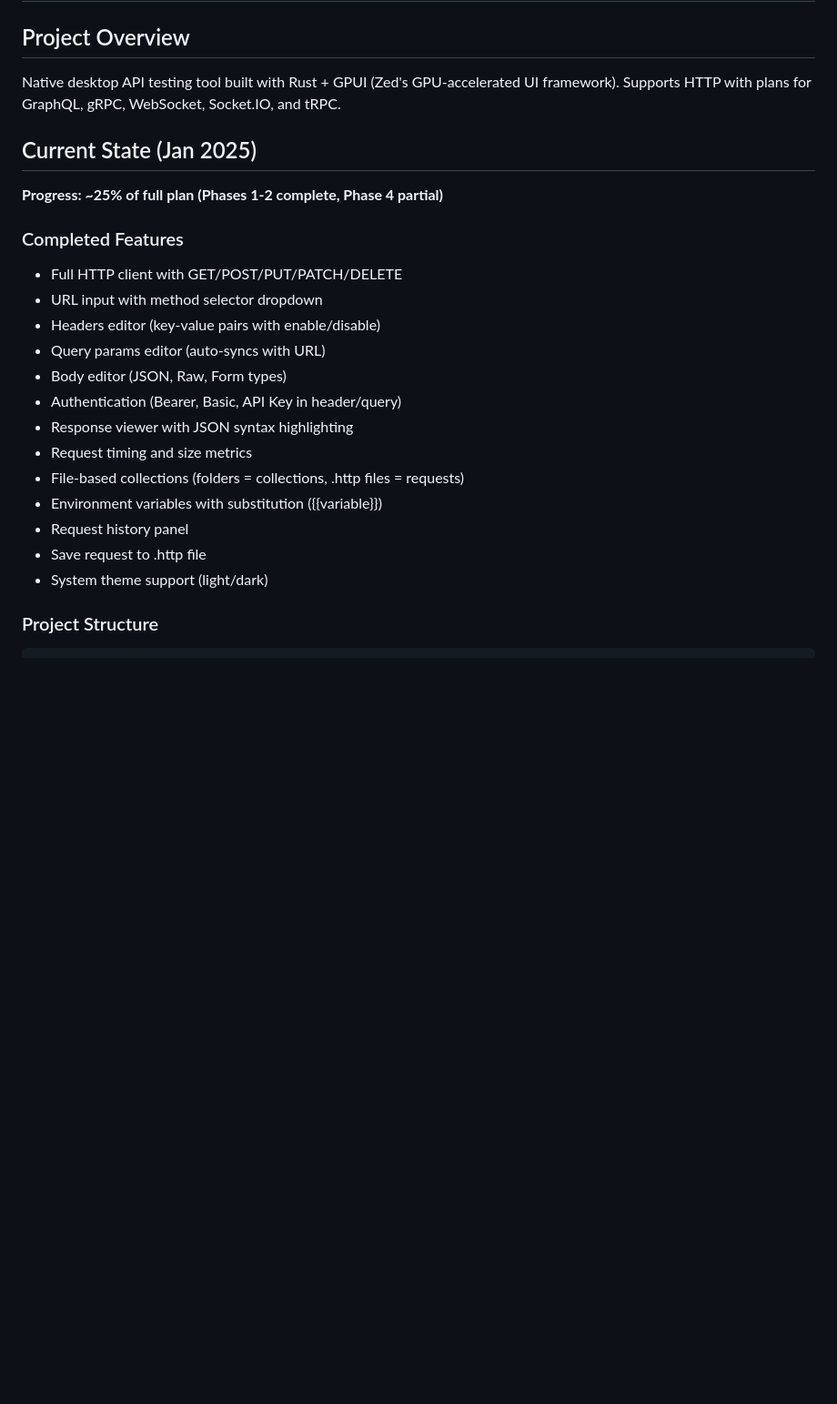
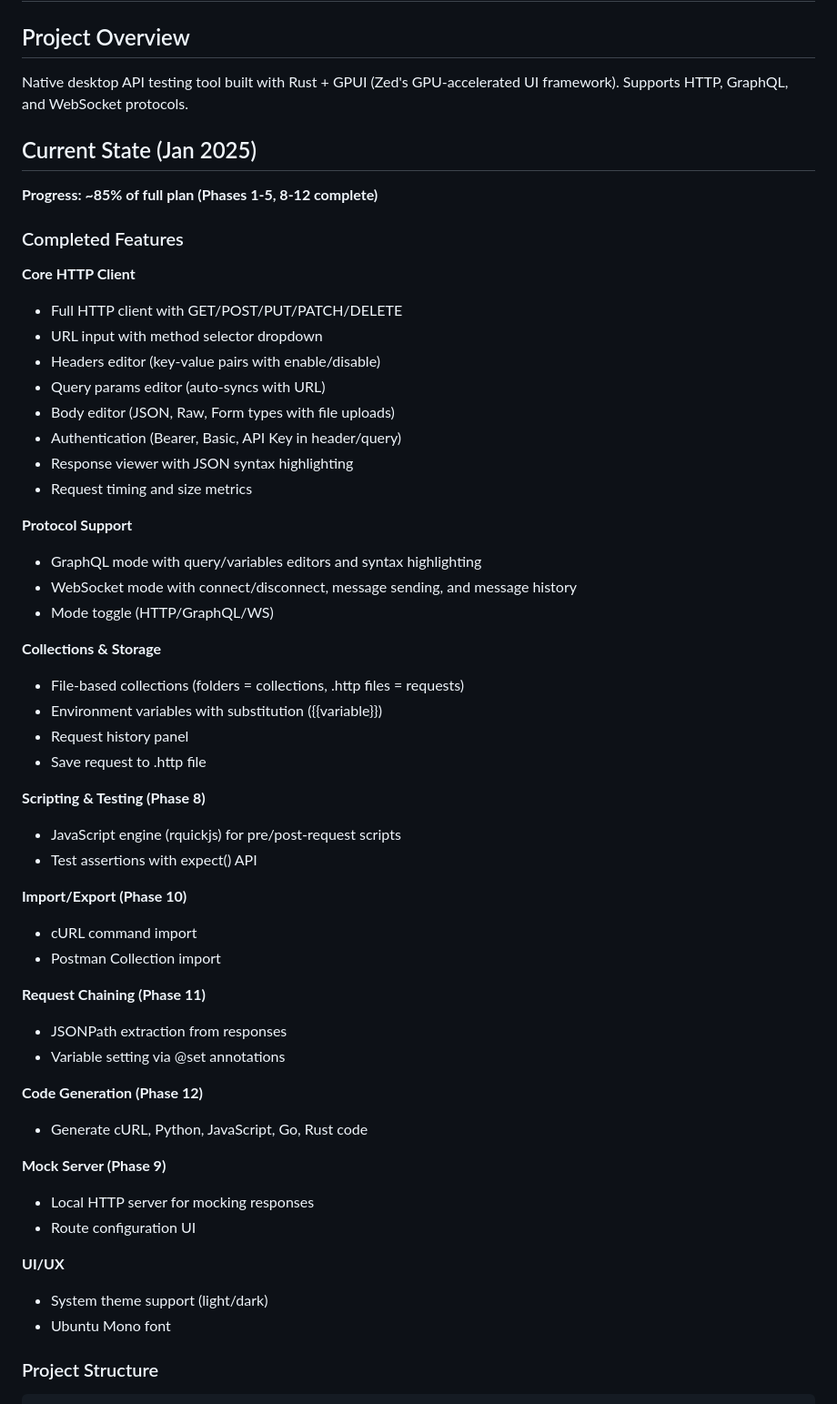
Before and after one commit to dreygur/protide, a Markdown page: CLAUDE.md, the part around one of its changes. Shown at 91% size. Rendered like a GitHub page; blank space fills up the shorter version.

````diff
--- a/CLAUDE.md
+++ b/CLAUDE.md
@@ -2,25 +2,55 @@
 
 ## Project Overview
 Native desktop API testing tool built with Rust + GPUI (Zed's GPU-accelerated UI framework).
-Supports HTTP with plans for GraphQL, gRPC, WebSocket, Socket.IO, and tRPC.
+Supports HTTP, GraphQL, and WebSocket protocols.
 
 ## Current State (Jan 2025)
-**Progress: ~25% of full plan (Phases 1-2 complete, Phase 4 partial)**
+**Progress: ~85% of full plan (Phases 1-5, 8-12 complete)**
 
 ### Completed Features
+**Core HTTP Client**
 - Full HTTP client with GET/POST/PUT/PATCH/DELETE
 - URL input with method selector dropdown
 - Headers editor (key-value pairs with enable/disable)
 - Query params editor (auto-syncs with URL)
-- Body editor (JSON, Raw, Form types)
+- Body editor (JSON, Raw, Form types with file uploads)
 - Authentication (Bearer, Basic, API Key in header/query)
 - Response viewer with JSON syntax highlighting
 - Request timing and size metrics
+
+**Protocol Support**
+- GraphQL mode with query/variables editors and syntax highlighting
+- WebSocket mode with connect/disconnect, message sending, and message history
+- Mode toggle (HTTP/GraphQL/WS)
+
+**Collections & Storage**
 - File-based collections (folders = collections, .http files = requests)
 - Environment variables with substitution ({{variable}})
 - Request history panel
 - Save request to .http file
+
+**Scripting & Testing (Phase 8)**
+- JavaScript engine (rquickjs) for pre/post-request scripts
+- Test assertions with expect() API
+
+**Import/Export (Phase 10)**
+- cURL command import
+- Postman Collection import
+
+**Request Chaining (Phase 11)**
+- JSONPath extraction from responses
+- Variable setting via @set annotations
+
+**Code Generation (Phase 12)**
+- Generate cURL, Python, JavaScript, Go, Rust code
+
+**Mock Server (Phase 9)**
+- Local HTTP server for mocking responses
+- Route configuration UI
+
+**UI/UX**
 - System theme support (light/dark)
+- Ubuntu Mono font
 
 ### Project Structure
 ```
````
Also changed, not shown: other parts of CLAUDE.md (+8 -38 lines).
